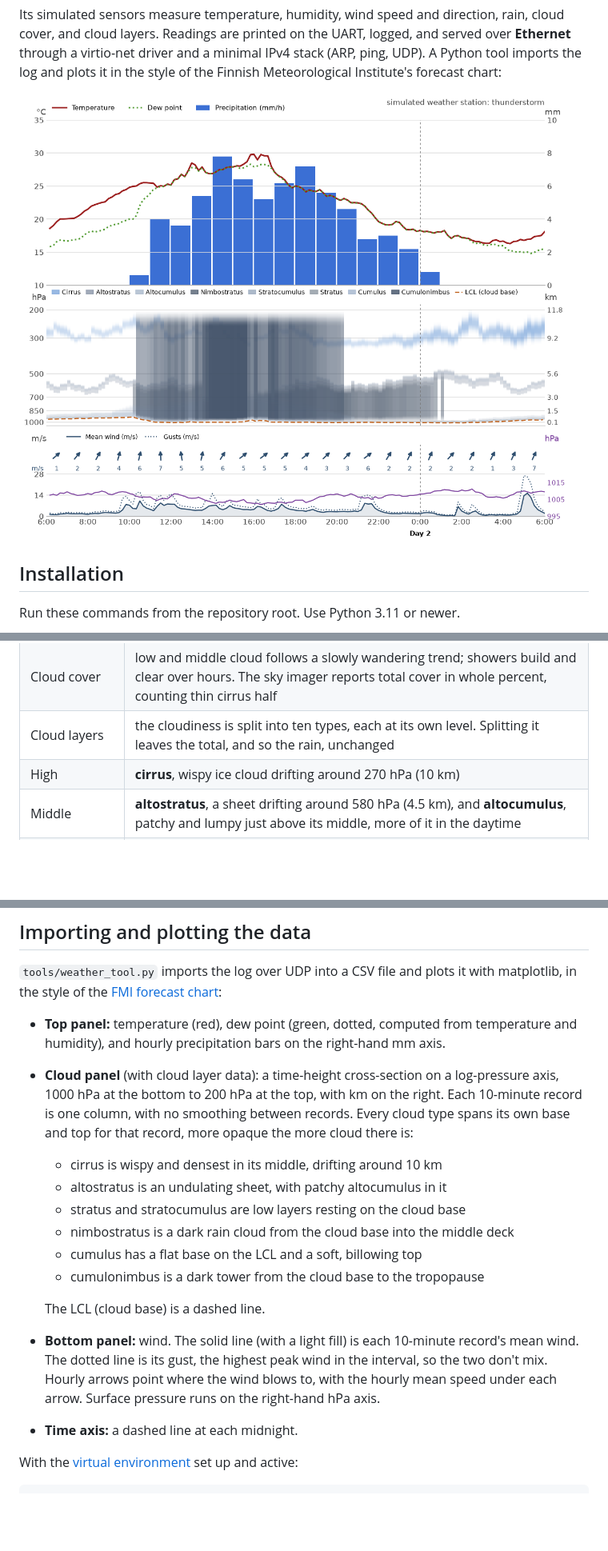
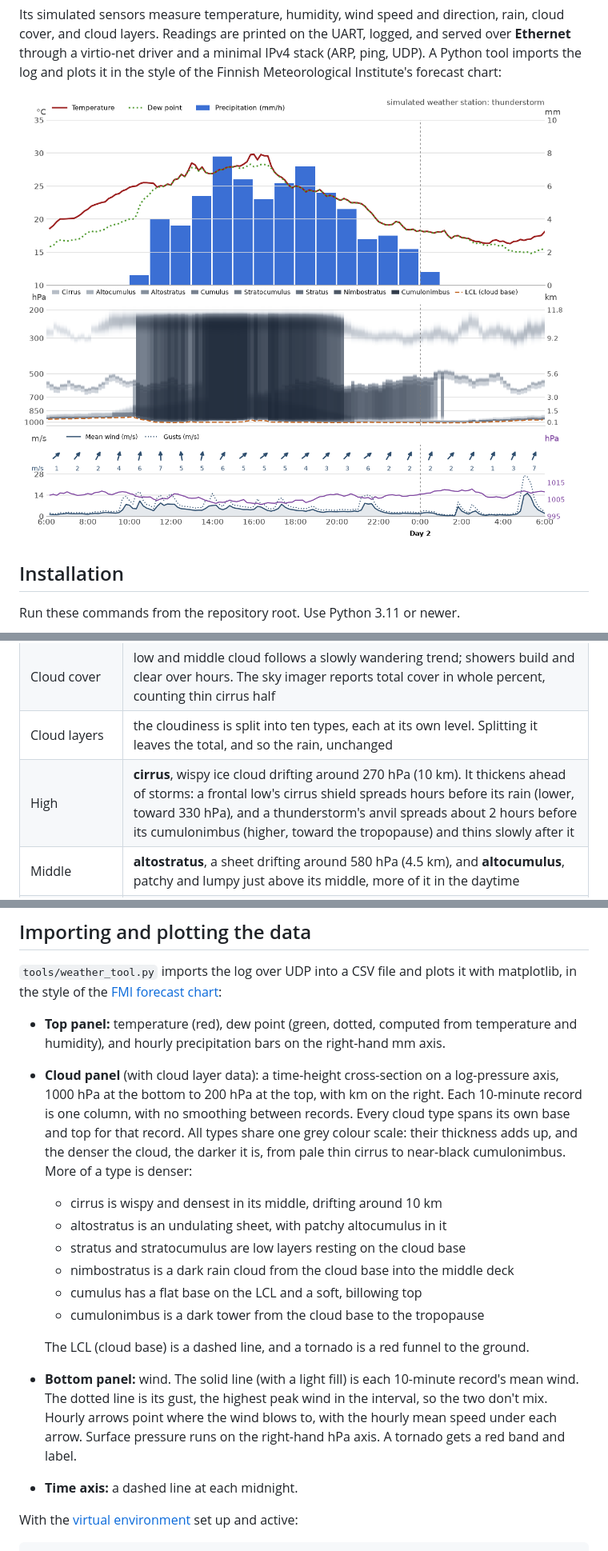
Before and after one commit to mattilaa/microcontroller_weather_station_simulator, a Markdown page: README.md, 3 parts joined by grey strips. Shown at 80% size. Drawn GitHub-style; pictures changed too: docs/weather_chart.png; blank space fills up the shorter version.

```diff
--- a/README.md
+++ b/README.md
@@ -170,7 +173,7 @@ a right-hand hPa axis.
 | Wind direction | a prevailing direction (starting SW) that drifts slowly; the vane swings ~30° in calm air but only a few degrees in strong wind |
 | Cloud cover | low and middle cloud follows a slowly wandering trend; showers build and clear over hours. The sky imager reports total cover in whole percent, counting thin cirrus half |
 | Cloud layers | the cloudiness is split into ten types, each at its own level. Splitting it leaves the total, and so the rain, unchanged |
-| High | **cirrus**, wispy ice cloud drifting around 270 hPa (10 km) |
+| High | **cirrus**, wispy ice cloud drifting around 270 hPa (10 km). It thickens ahead of storms: a frontal low's cirrus shield spreads hours before its rain (lower, toward 330 hPa), and a thunderstorm's anvil spreads about 2 hours before its cumulonimbus (higher, toward the tropopause) and thins slowly after it |
 | Middle | **altostratus**, a sheet drifting around 580 hPa (4.5 km), and **altocumulus**, patchy and lumpy just above its middle, more of it in the daytime |
 | Low | **stratus**, a shallow grey sheet just above the cloud base in very humid air (down to fog); **stratocumulus**, a lumpy low layer in less humid air |
 | Rain cloud | **nimbostratus** in steady, non-convective rain, from the cloud base up into the middle deck |
@@ -220,7 +223,9 @@ matplotlib, in the style of the [FMI forecast chart](https://www.ilmatieteenlait
 - **Cloud panel** (with cloud layer data): a time-height cross-section on a log-pressure
   axis, 1000 hPa at the bottom to 200 hPa at the top, with km on the right. Each 10-minute
   record is one column, with no smoothing between records. Every cloud type spans its own
-  base and top for that record, more opaque the more cloud there is:
+  base and top for that record. All types share one grey colour scale: their thickness adds
+  up, and the denser the cloud, the darker it is, from pale thin cirrus to near-black
+  cumulonimbus. More of a type is denser:
   - cirrus is wispy and densest in its middle, drifting around 10 km
   - altostratus is an undulating sheet, with patchy altocumulus in it
   - stratus and stratocumulus are low layers resting on the cloud base
@@ -228,11 +233,12 @@ matplotlib, in the style of the [FMI forecast chart](https://www.ilmatieteenlait
   - cumulus has a flat base on the LCL and a soft, billowing top
   - cumulonimbus is a dark tower from the cloud base to the tropopause
 
-  The LCL (cloud base) is a dashed line.
+  The LCL (cloud base) is a dashed line, and a tornado is a red funnel to the ground.
 - **Bottom panel:** wind. The solid line (with a light fill) is each 10-minute record's mean
   wind. The dotted line is its gust, the highest peak wind in the interval, so the two
   don't mix. Hourly arrows point where the wind blows to, with the hourly mean speed under
-  each arrow. Surface pressure runs on the right-hand hPa axis.
+  each arrow. Surface pressure runs on the right-hand hPa axis. A tornado gets a red band
+  and label.
 - **Time axis:** a dashed line at each midnight.
 
 With the [virtual environment](#build-and-run-both-platforms) set up and active:
```
Also changed, not shown: other parts of README.md (+14 -9 lines), CLAUDE.md (+3 -3 lines), 10 other files.
